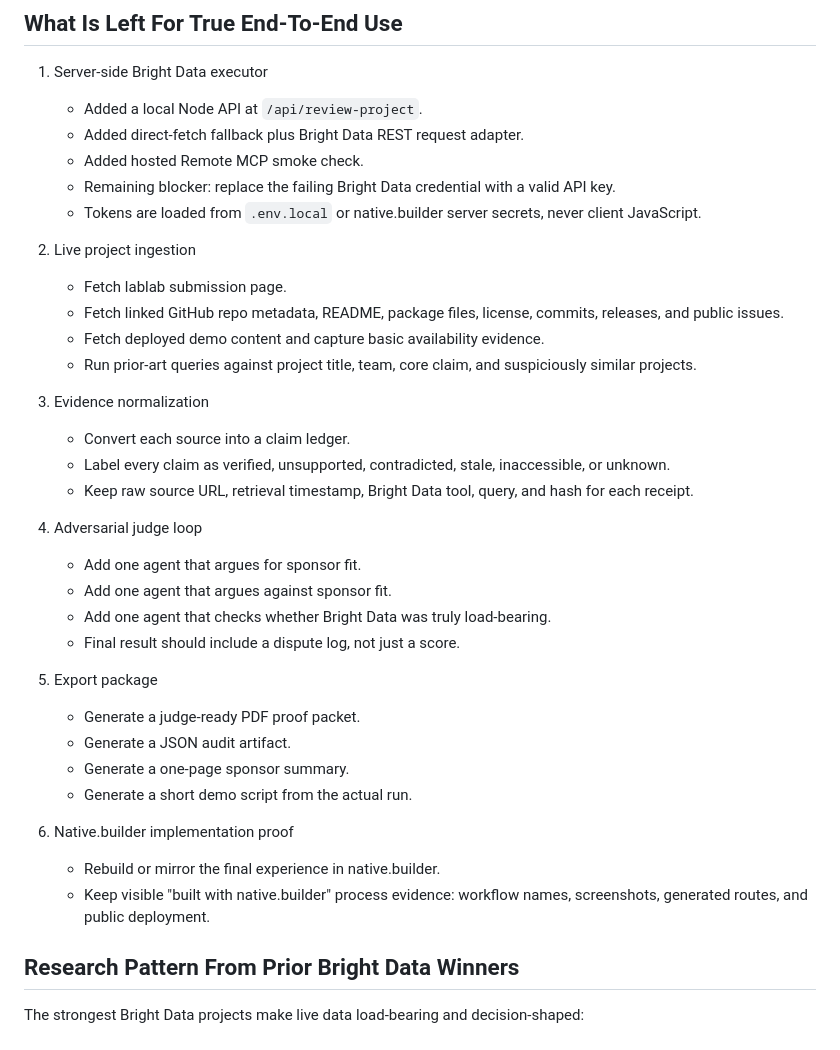
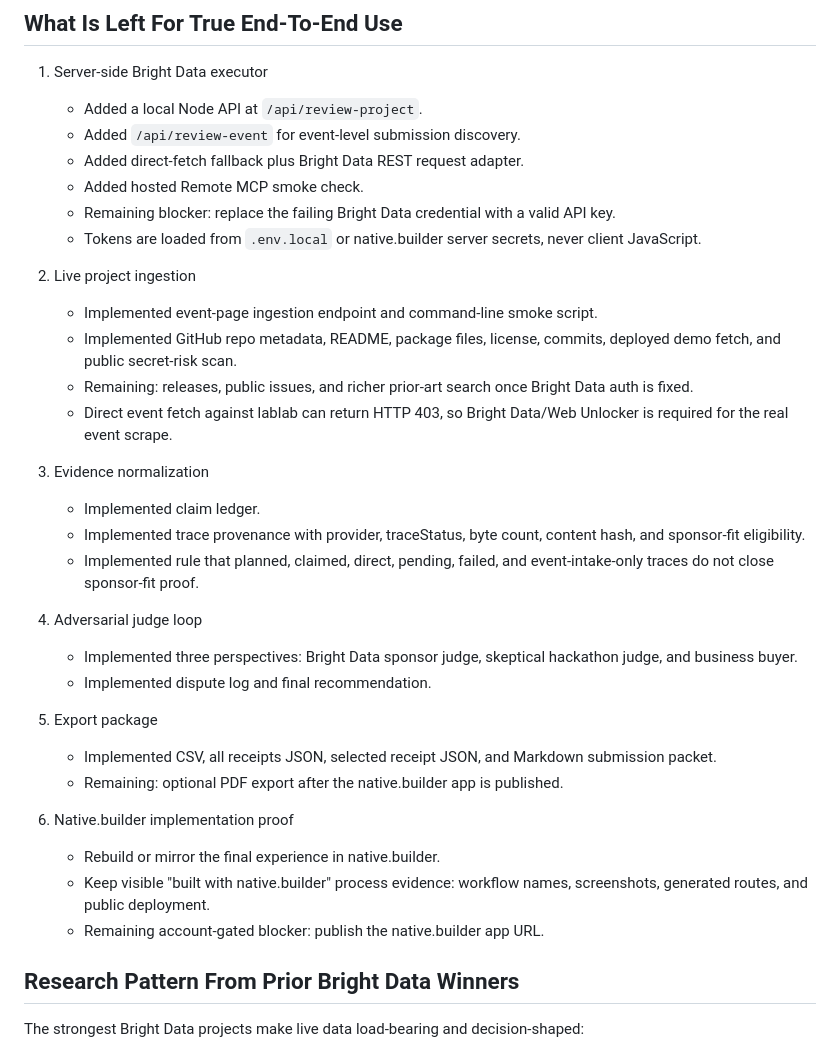
Before and after one commit to Vishwa-docs/proofrank-ai-factory, a Markdown page: research/bright-data-readiness.md, the part around one of its changes. Drawn GitHub-style.

Commit message:
Update Bright Data readiness brief

```diff
--- a/research/bright-data-readiness.md
+++ b/research/bright-data-readiness.md
@@ -45,37 +45,35 @@ These are the pieces I cannot ethically or technically complete without the acco
 
 1. Server-side Bright Data executor
    - Added a local Node API at `/api/review-project`.
+   - Added `/api/review-event` for event-level submission discovery.
    - Added direct-fetch fallback plus Bright Data REST request adapter.
    - Added hosted Remote MCP smoke check.
    - Remaining blocker: replace the failing Bright Data credential with a valid API key.
    - Tokens are loaded from `.env.local` or native.builder server secrets, never client JavaScript.
 
 2. Live project ingestion
-   - Fetch lablab submission page.
-   - Fetch linked GitHub repo metadata, README, package files, license, commits, releases, and public issues.
-   - Fetch deployed demo content and capture basic availability evidence.
-   - Run prior-art queries against project title, team, core claim, and suspiciously similar projects.
+   - Implemented event-page ingestion endpoint and command-line smoke script.
+   - Implemented GitHub repo metadata, README, package files, license, commits, deployed demo fetch, and public secret-risk scan.
+   - Remaining: releases, public issues, and richer prior-art search once Bright Data auth is fixed.
+   - Direct event fetch against lablab can return HTTP 403, so Bright Data/Web Unlocker is required for the real event scrape.
 
 3. Evidence normalization
-   - Convert each source into a claim ledger.
-   - Label every claim as verified, unsupported, contradicted, stale, inaccessible, or unknown.
-   - Keep raw source URL, retrieval timestamp, Bright Data tool, query, and hash for each receipt.
+   - Implemented claim ledger.
+   - Implemented trace provenance with provider, traceStatus, byte count, content hash, and sponsor-fit eligibility.
+   - Implemented rule that planned, claimed, direct, pending, failed, and event-intake-only traces do not close sponsor-fit proof.
 
 4. Adversarial judge loop
-   - Add one agent that argues for sponsor fit.
-   - Add one agent that argues against sponsor fit.
-   - Add one agent that checks whether Bright Data was truly load-bearing.
-   - Final result should include a dispute log, not just a score.
+   - Implemented three perspectives: Bright Data sponsor judge, skeptical hackathon judge, and business buyer.
+   - Implemented dispute log and final recommendation.
 
 5. Export package
-   - Generate a judge-ready PDF proof packet.
-   - Generate a JSON audit artifact.
-   - Generate a one-page sponsor summary.
-   - Generate a short demo script from the actual run.
+   - Implemented CSV, all receipts JSON, selected receipt JSON, and Markdown submission packet.
+   - Remaining: optional PDF export after the native.builder app is published.
 
 6. Native.builder implementation proof
    - Rebuild or mirror the final experience in native.builder.
    - Keep visible "built with native.builder" process evidence: workflow names, screenshots, generated routes, and public deployment.
+   - Remaining account-gated blocker: publish the native.builder app URL.
 
 ## Research Pattern From Prior Bright Data Winners
 
```
Also changed, not shown: other parts of research/bright-data-readiness.md (+9 -6 lines).
